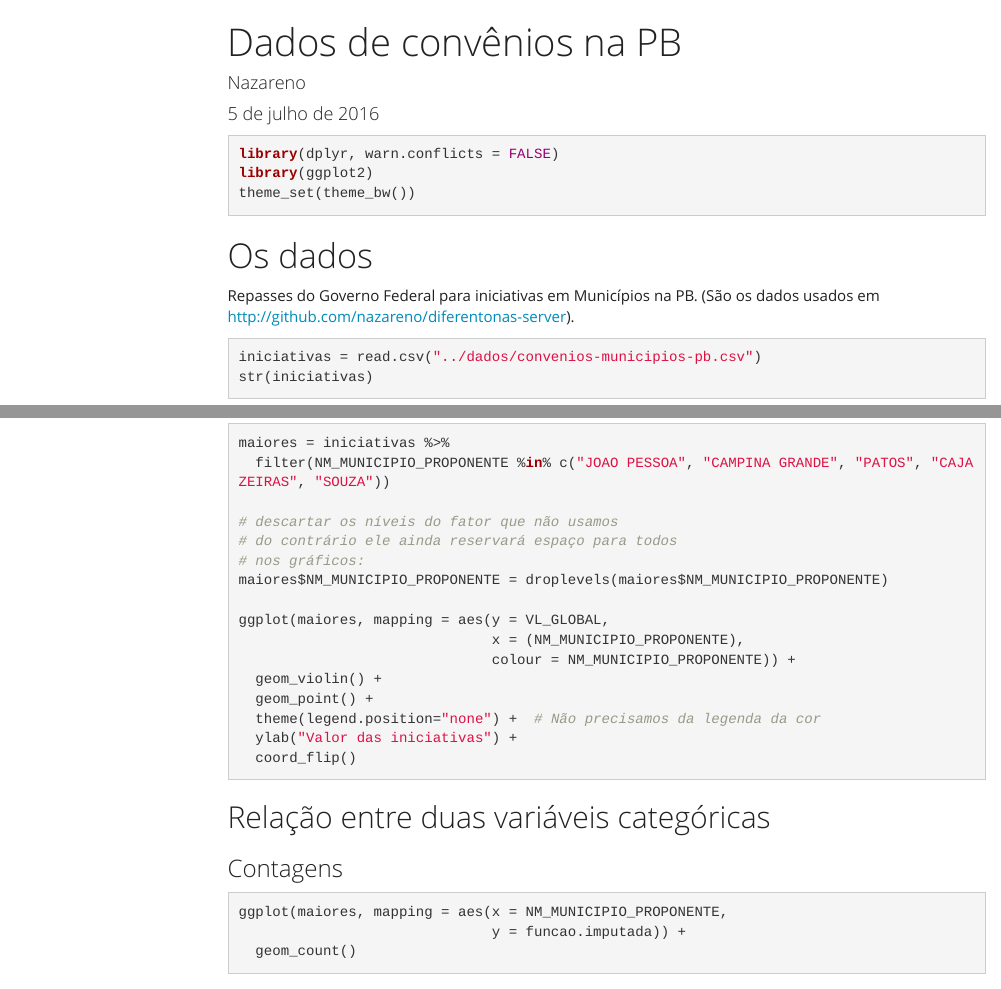
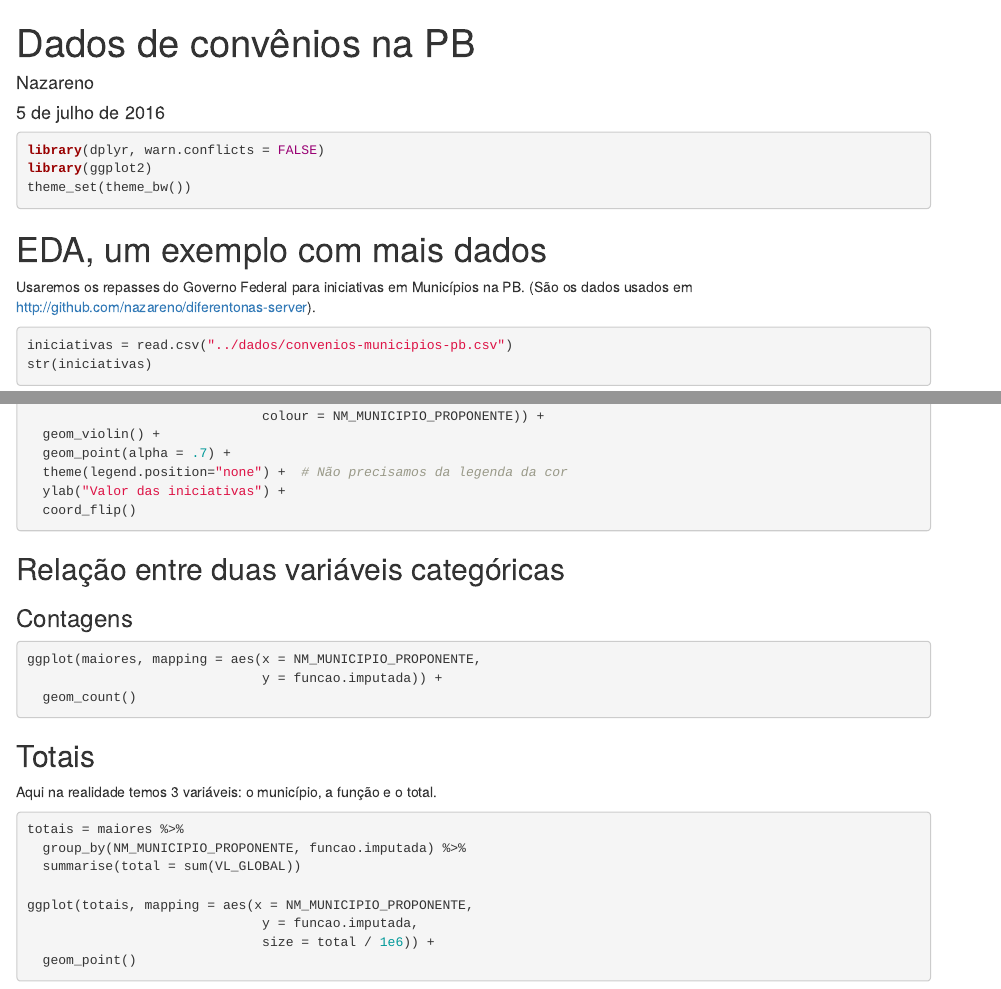
Before and after one commit to nazareno/ciencia-de-dados-1, an R Markdown document (1-EDA/4-EDA-iniciativas-municipios-pb.Rmd): the page in a window 1100 px wide, from its top, and a second part further down, joined at a grey line. Rendered offline with R 4.5, knitr and Pandoc, with nearby package versions; the code chunks are not run, so their results and figures are left out; menus at the side of the page are left out.

Commit message:
Muda para R notebook e renomeia

````diff
--- a/1-EDA/eda-iniciativas-municipios-pb.Rmd
+++ b/1-EDA/4-EDA-iniciativas-municipios-pb.Rmd
@@ -3,12 +3,14 @@ title: "Dados de convênios na PB"
 author: "Nazareno"
 date: "5 de julho de 2016"
 output:
-  html_document:
+  html_notebook:
     theme: yeti
     toc: true
     toc_float: true
     fig_width: 5
     fig_height: 4
+editor_options:
+  chunk_output_type: inline
 ---
 
 ```{r}
@@ -17,9 +19,9 @@ library(ggplot2)
 theme_set(theme_bw())
 ```
 
-# Os dados
+# EDA, um exemplo com mais dados
 
-Repasses do Governo Federal para iniciativas em Municípios na PB. (São os dados usados em <http://github.com/nazareno/diferentonas-server>).
+Usaremos os repasses do Governo Federal para iniciativas em Municípios na PB. (São os dados usados em <http://github.com/nazareno/diferentonas-server>).
 
 ```{r}
 iniciativas = read.csv("../dados/convenios-municipios-pb.csv")
@@ -71,7 +73,7 @@ ggplot(maiores, mapping = aes(y = VL_GLOBAL,
                               x = (NM_MUNICIPIO_PROPONENTE),
                               colour = NM_MUNICIPIO_PROPONENTE)) +
   geom_violin() +
-  geom_point() +
+  geom_point(alpha = .7) +
   theme(legend.position="none") +  # Não precisamos da legenda da cor
   ylab("Valor das iniciativas") +
   coord_flip()
````
Also changed, not shown: 1-EDA/4-EDA-iniciativas-municipios-pb.nb.html (added).
